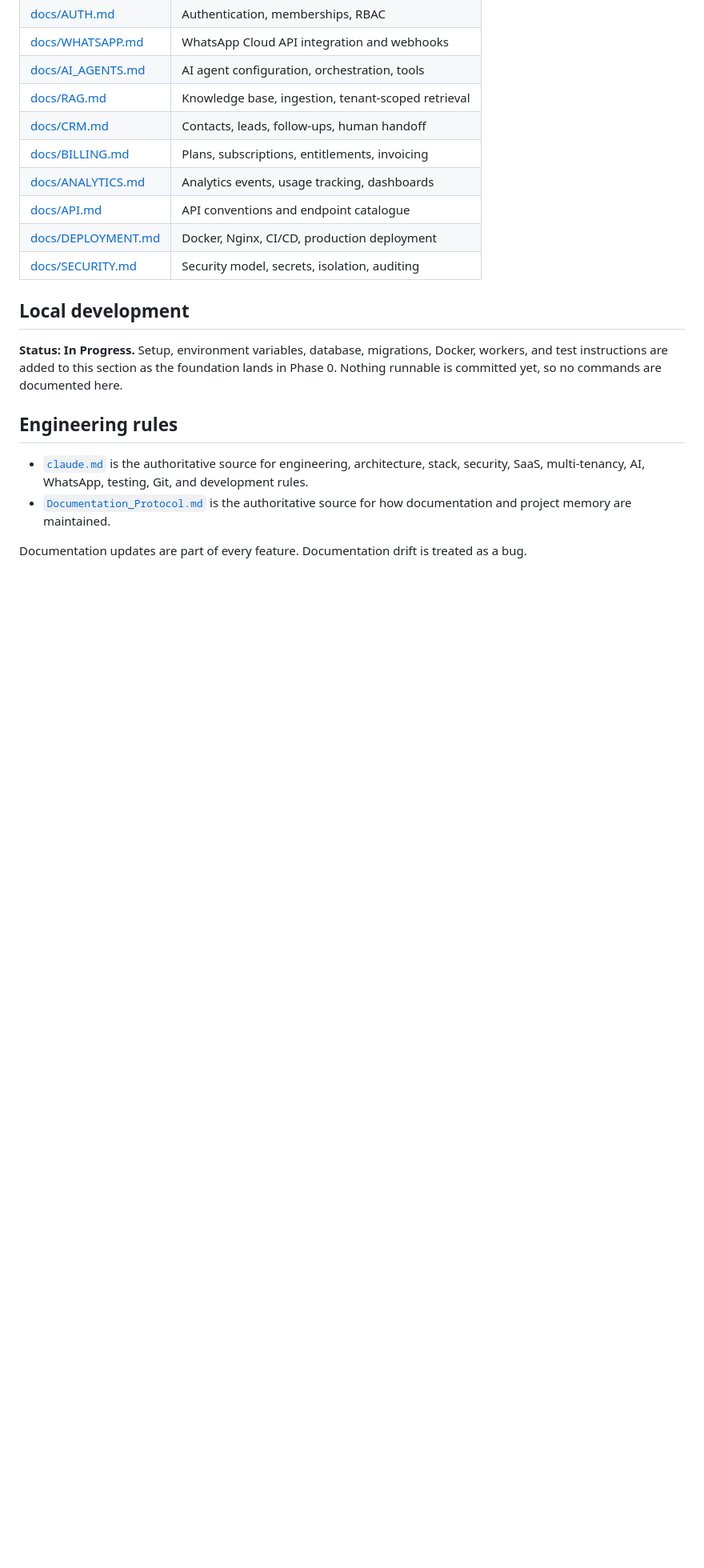
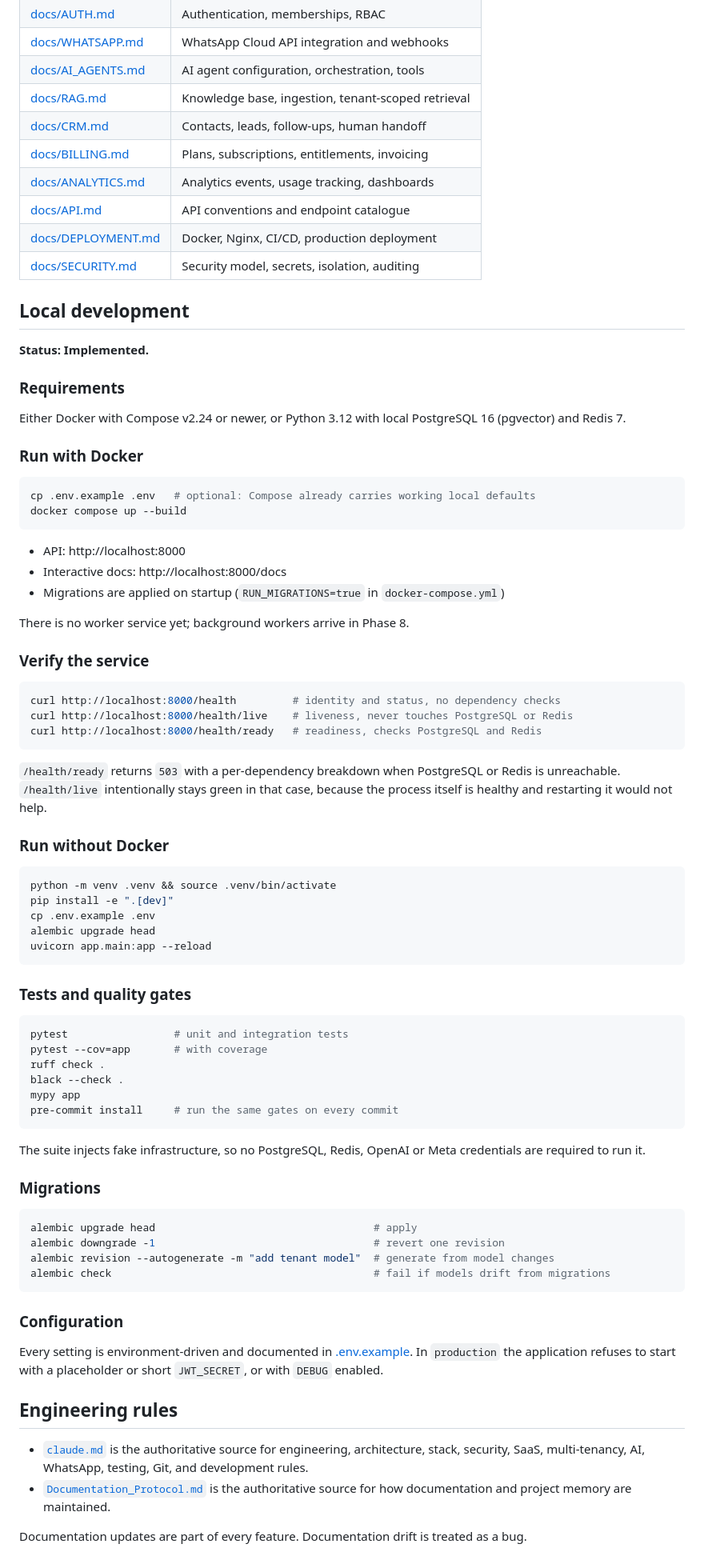
Before and after one commit to mohamedshhahat1/wasla, a Markdown page: README.md, the part around one of its changes. Shown at 80% size. GitHub-like rendering; blank space fills up the shorter version.

````diff
--- a/README.md
+++ b/README.md
@@ -53,7 +60,70 @@ See [TASKS.md](TASKS.md) for the phase-by-phase roadmap and the current status o
 
 ## Local development
 
-**Status: In Progress.** Setup, environment variables, database, migrations, Docker, workers, and test instructions are added to this section as the foundation lands in Phase 0. Nothing runnable is committed yet, so no commands are documented here.
+**Status: Implemented.**
+
+### Requirements
+
+Either Docker with Compose v2.24 or newer, or Python 3.12 with local PostgreSQL 16 (pgvector) and Redis 7.
+
+### Run with Docker
+
+```bash
+cp .env.example .env   # optional: Compose already carries working local defaults
+docker compose up --build
+```
+
+- API: http://localhost:8000
+- Interactive docs: http://localhost:8000/docs
+- Migrations are applied on startup (`RUN_MIGRATIONS=true` in `docker-compose.yml`)
+
+There is no worker service yet; background workers arrive in Phase 8.
+
+### Verify the service
+
+```bash
+curl http://localhost:8000/health         # identity and status, no dependency checks
+curl http://localhost:8000/health/live    # liveness, never touches PostgreSQL or Redis
+curl http://localhost:8000/health/ready   # readiness, checks PostgreSQL and Redis
+```
+
+`/health/ready` returns `503` with a per-dependency breakdown when PostgreSQL or Redis is unreachable. `/health/live` intentionally stays green in that case, because the process itself is healthy and restarting it would not help.
+
+### Run without Docker
+
+```bash
+python -m venv .venv && source .venv/bin/activate
+pip install -e ".[dev]"
+cp .env.example .env
+alembic upgrade head
+uvicorn app.main:app --reload
+```
+
+### Tests and quality gates
+
+```bash
+pytest                 # unit and integration tests
+pytest --cov=app       # with coverage
+ruff check .
+black --check .
+mypy app
+pre-commit install     # run the same gates on every commit
+```
+
+The suite injects fake infrastructure, so no PostgreSQL, Redis, OpenAI or Meta credentials are required to run it.
+
+### Migrations
+
+```bash
+alembic upgrade head                                   # apply
+alembic downgrade -1                                   # revert one revision
+alembic revision --autogenerate -m "add tenant model"  # generate from model changes
+alembic check                                          # fail if models drift from migrations
+```
+
+### Configuration
+
+Every setting is environment-driven and documented in [.env.example](.env.example). In `production` the application refuses to start with a placeholder or short `JWT_SECRET`, or with `DEBUG` enabled.
 
 ## Engineering rules
 
````
Also changed, not shown: other parts of README.md (+15 -8 lines), ARCHITECTURE.md (+48 -25 lines), TASKS.md (+27 -23 lines).
